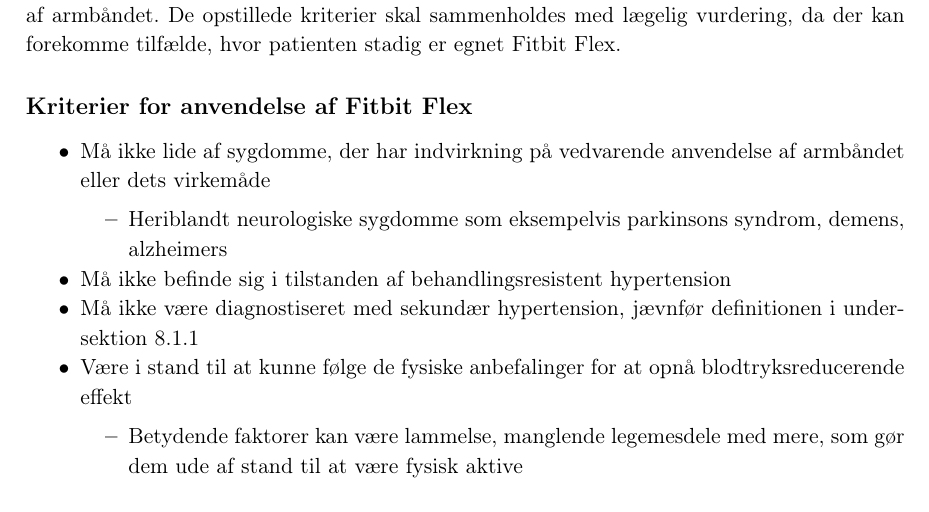
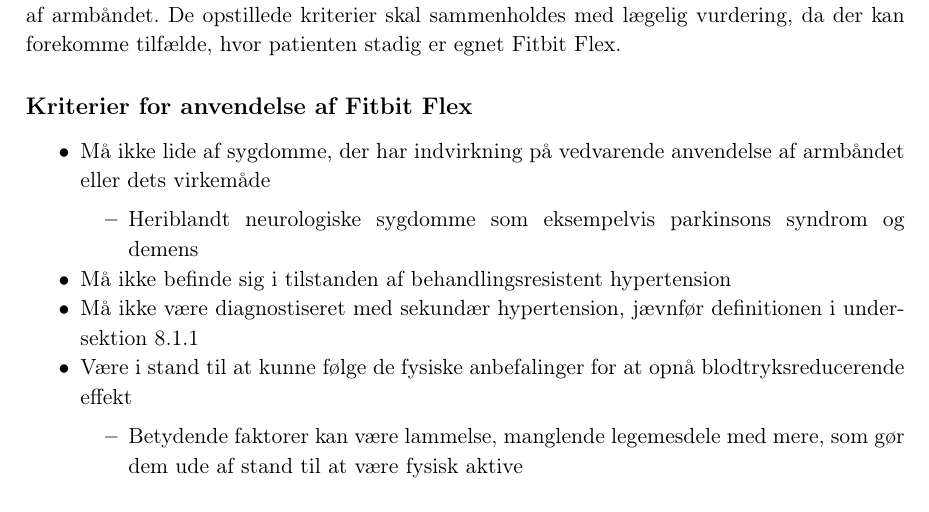
Before and after one commit to signehk/ST5, a LaTeX book (mainNy.tex, which reads contents/hMTV/dPatient/patientkriterier.tex): part of page 37 of 67, cut so that both start at the same text. Compiled offline with pdfLaTeX.

Commit message:
Patient - lille ændring :santa:

```diff
--- a/contents/hMTV/dPatient/patientkriterier.tex
+++ b/contents/hMTV/dPatient/patientkriterier.tex
@@ -11,7 +11,7 @@
 \begin{itemize}
 \item Må ikke lide af sygdomme, der har indvirkning på vedvarende anvendelse af armbåndet eller dets virkemåde
 	\begin{itemize}
-	\item Heriblandt neurologiske sygdomme som eksempelvis parkinsons syndrom, demens, alzheimers
+	\item Heriblandt neurologiske sygdomme som eksempelvis parkinsons syndrom og demens
 	\end{itemize}
 
 \item Må ikke befinde sig i tilstanden af behandlingsresistent hypertension
```
